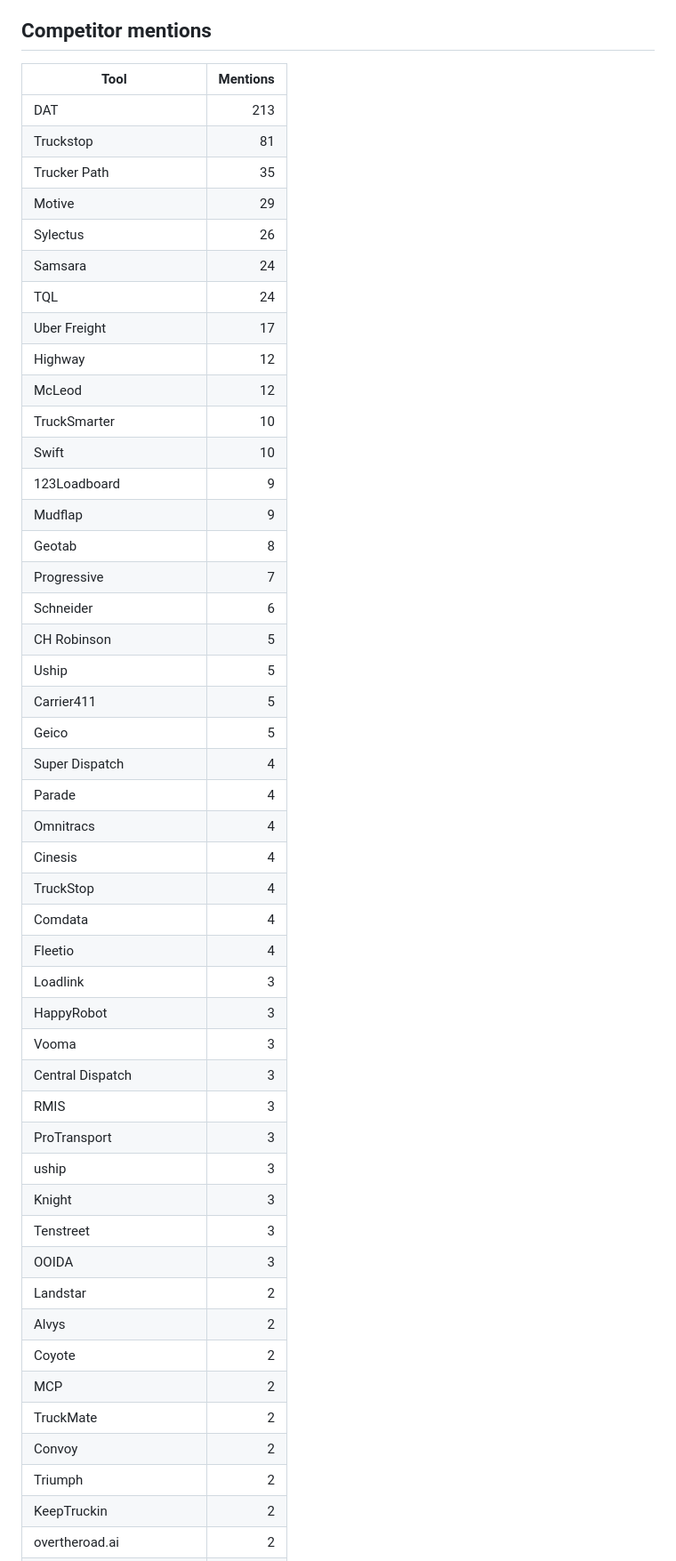
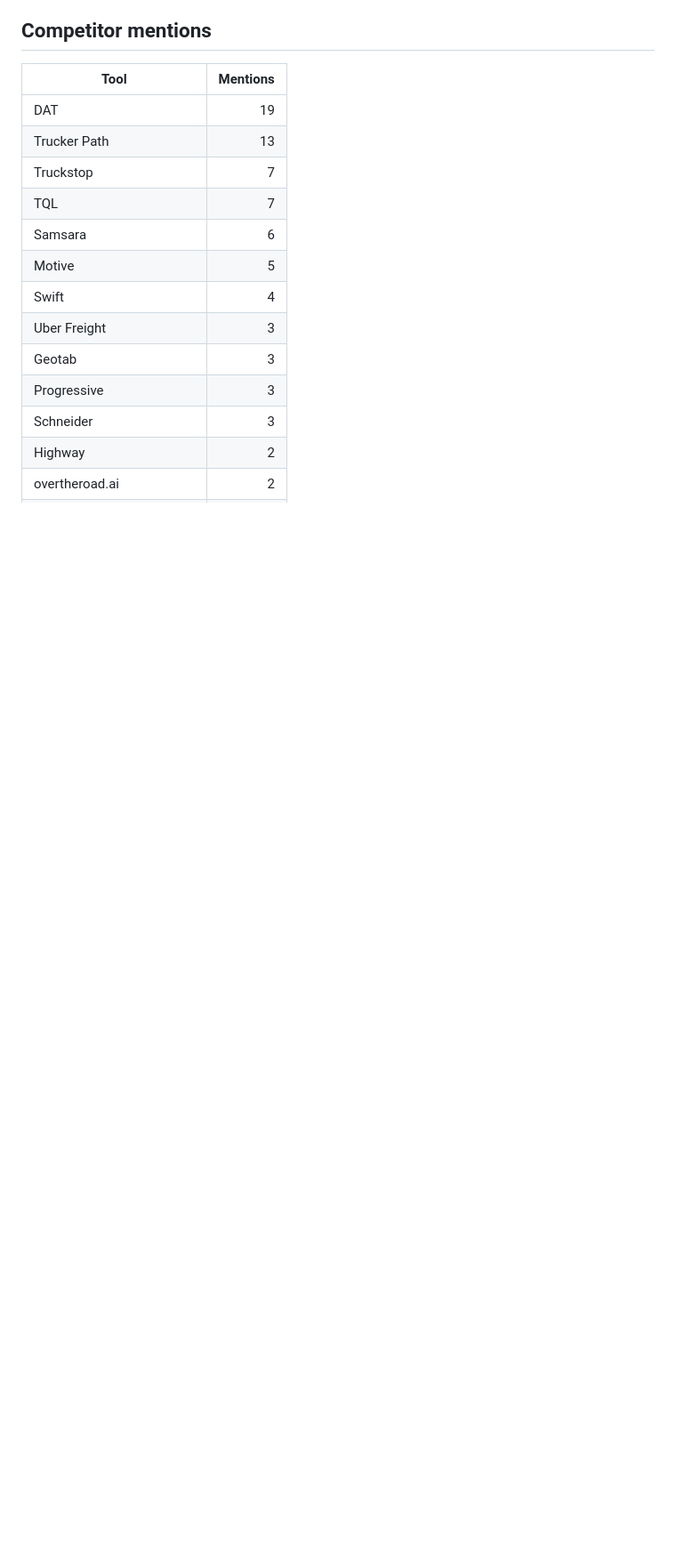
Before and after one commit to javohirakram/numeo-reddit-research, a Markdown page: reports/market-snapshot.md, the part around one of its changes. Shown at 89% size. Drawn GitHub-style; blank space fills up the shorter version.

```diff
--- a/reports/market-snapshot.md
+++ b/reports/market-snapshot.md
@@ -66,50 +66,16 @@ _Generated 2026-04-06 14:18 UTC. Covers 6247 posts, 6247 classified._
 
 | Tool | Mentions |
 |---|---:|
-| DAT | 213 |
-| Truckstop | 81 |
-| Trucker Path | 35 |
-| Motive | 29 |
-| Sylectus | 26 |
-| Samsara | 24 |
-| TQL | 24 |
-| Uber Freight | 17 |
-| Highway | 12 |
-| McLeod | 12 |
-| TruckSmarter | 10 |
-| Swift | 10 |
-| 123Loadboard | 9 |
-| Mudflap | 9 |
-| Geotab | 8 |
-| Progressive | 7 |
-| Schneider | 6 |
-| CH Robinson | 5 |
-| Uship | 5 |
-| Carrier411 | 5 |
-| Geico | 5 |
-| Super Dispatch | 4 |
-| Parade | 4 |
-| Omnitracs | 4 |
-| Cinesis | 4 |
-| TruckStop | 4 |
-| Comdata | 4 |
-| Fleetio | 4 |
-| Loadlink | 3 |
-| HappyRobot | 3 |
-| Vooma | 3 |
-| Central Dispatch | 3 |
-| RMIS | 3 |
-| ProTransport | 3 |
-| uship | 3 |
-| Knight | 3 |
-| Tenstreet | 3 |
-| OOIDA | 3 |
-| Landstar | 2 |
-| Alvys | 2 |
-| Coyote | 2 |
-| MCP | 2 |
-| TruckMate | 2 |
-| Convoy | 2 |
-| Triumph | 2 |
-| KeepTruckin | 2 |
+| DAT | 19 |
+| Trucker Path | 13 |
+| Truckstop | 7 |
+| TQL | 7 |
+| Samsara | 6 |
+| Motive | 5 |
+| Swift | 4 |
+| Uber Freight | 3 |
+| Geotab | 3 |
+| Progressive | 3 |
+| Schneider | 3 |
+| Highway | 2 |
 | overtheroad.ai | 2 |
```
Also changed, not shown: other parts of reports/market-snapshot.md (+85 -185 lines).
